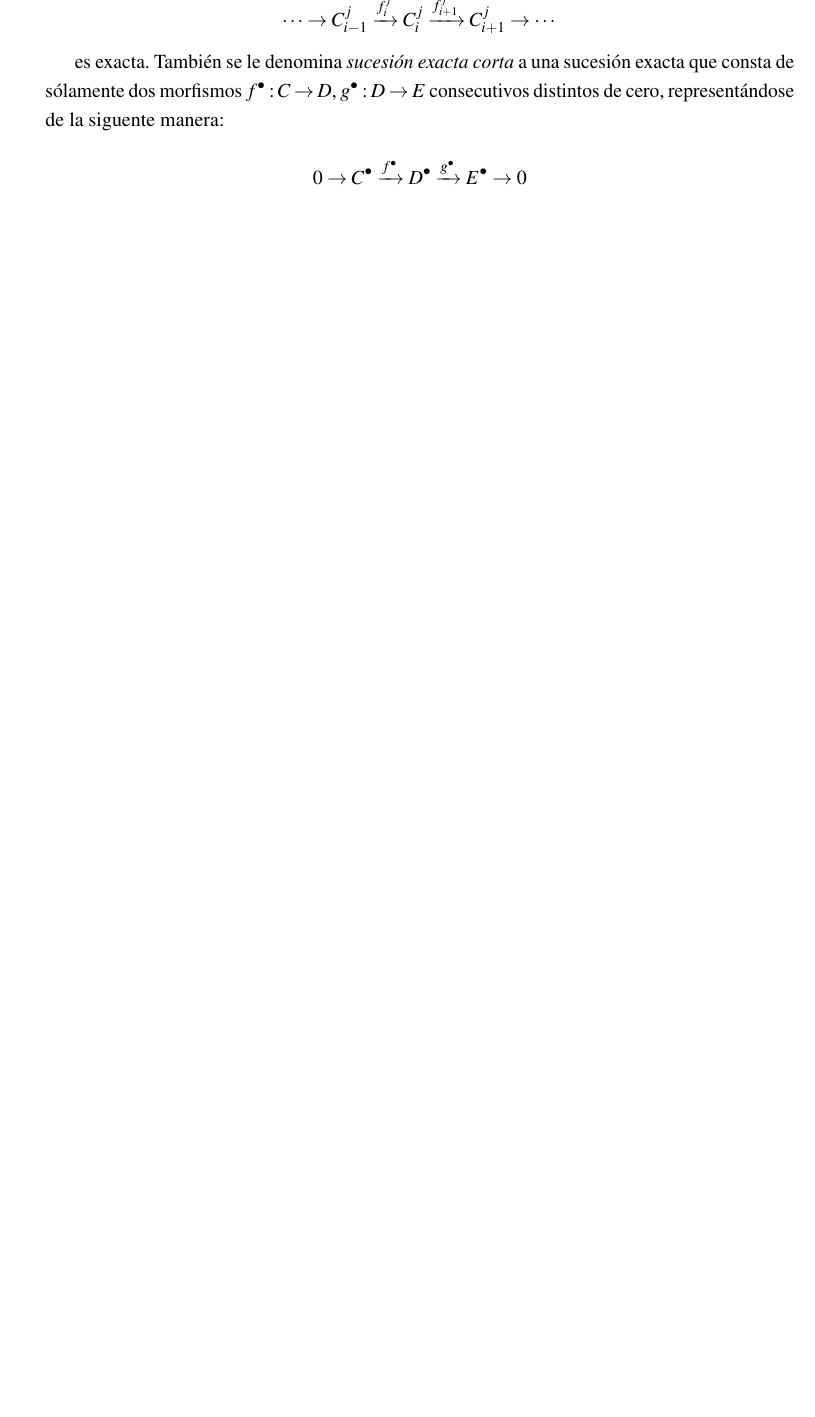
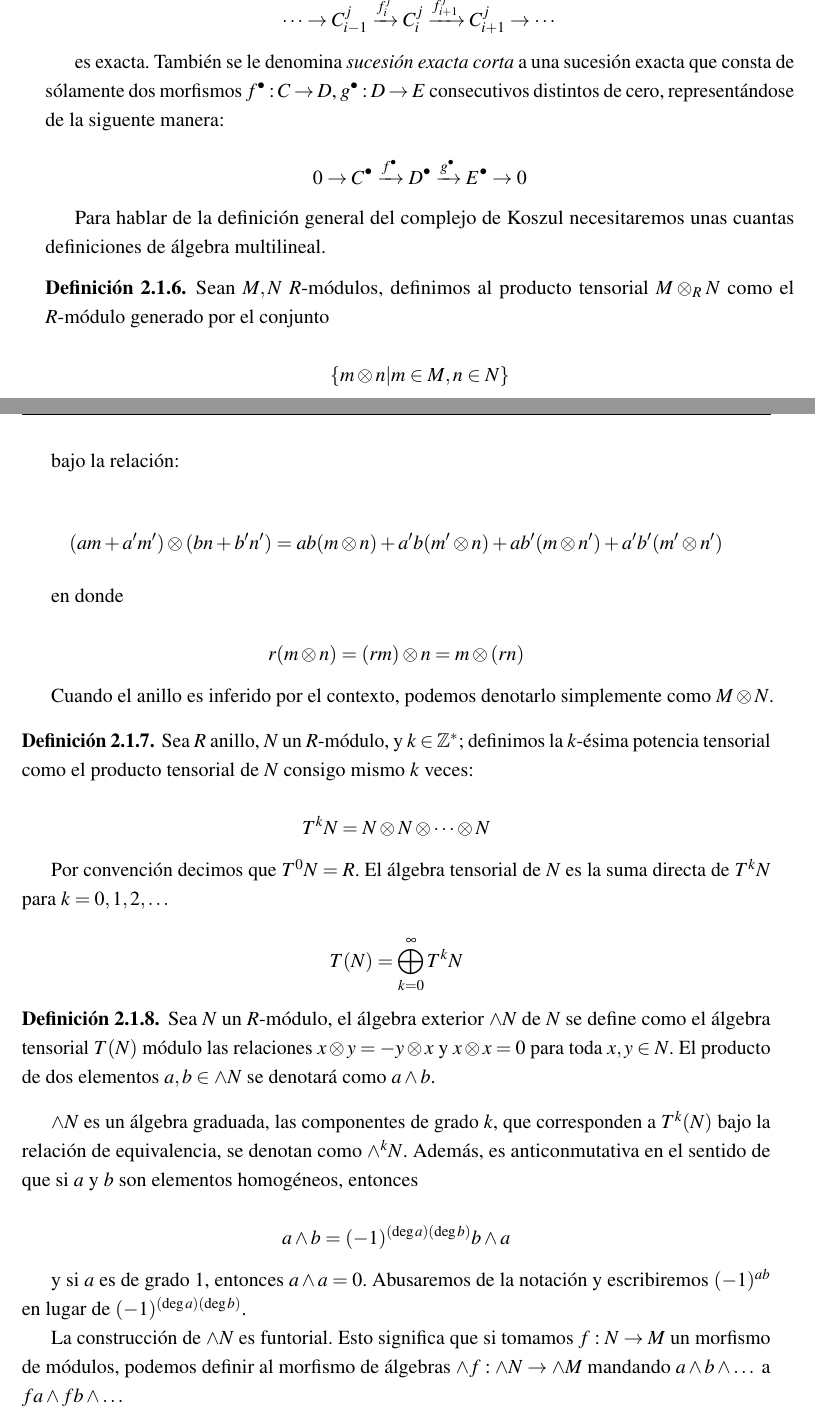
Before and after one commit to UzielSilva/bachelor-thesis, a LaTeX thesis (thesis.tex, which reads CohenMacaulay/sucesionesRegulares.tex): part of page 23 of 44 before the commit and two parts of pages 23 and 24 of 46 after it, the two joined at a grey line, cut so that both start at the same text, the shorter picture padded with empty space. Compiled offline with pdfLaTeX.

Commit message:
Adding multilinear definitions for general Koszul complex

```diff
--- a/CohenMacaulay/sucesionesRegulares.tex
+++ b/CohenMacaulay/sucesionesRegulares.tex
@@ -81,6 +83,46 @@ es exacta. También se le denomina \emph{sucesión exacta corta} a una sucesión
 $$ 0 \rightarrow C^{\bullet} \xrightarrow{f^{\bullet}} D^{\bullet} \xrightarrow{g^{\bullet}} E^{\bullet} \rightarrow 0$$
 
 \end{definition}
+
+Para hablar de la definición general del complejo de Koszul necesitaremos unas cuantas definiciones de álgebra multilineal.
+
+\begin{definition}
+Sean $M, N$ $R$-módulos, definimos al producto tensorial $M \otimes_{R} N$ como el $R$-módulo generado por el conjunto
+
+$$\{m \otimes n | m \in M, n \in N\}$$
+
+bajo la relación:
+
+$$(am + a'm')\otimes(bn + b'n') = ab(m\otimes n) + a'b(m'\otimes n) + ab'(m\otimes n') + a'b'(m'\otimes n')$$
+
+en donde
+
+$$ r(m \otimes n) = (rm) \otimes n = m \otimes (rn) $$
+
+Cuando el anillo es inferido por el contexto, podemos denotarlo simplemente como $M \otimes N$.
+\end{definition}
+
+\begin{definition}
+Sea $R$ anillo, $N$ un $R$-módulo, y $k \in \mathbb{Z}^*$; definimos la $k$-ésima potencia tensorial como el producto tensorial de $N$ consigo mismo $k$ veces:
+
+$$ T^kN = N \otimes N \otimes \cdots \otimes N $$
+
+Por convención decimos que $T^0N = R$. El álgebra tensorial de $N$ es la suma directa de $T^kN$ para $k = 0, 1, 2, \dots$
+
+$$ T(N) = \bigoplus_{k=0}^{\infty} T^kN $$
+\end{definition}
+
+\begin{definition}
+Sea $N$ un $R$-módulo, el álgebra exterior $\wedge N$ de $N$ se define como el álgebra tensorial $T(N)$ módulo las relaciones $x \otimes y = -y \otimes x$ y $ x \otimes x = 0$ para toda $x, y \in N$. El producto de dos elementos $a, b \in \wedge N$ se denotará como $a \wedge b$.
+\end{definition}
+
+$\wedge N$ es un álgebra graduada, las componentes de grado $k$, que corresponden a $T^k(N)$ bajo la relación de equivalencia, se denotan como $\wedge^kN$. Además, es anticonmutativa en el sentido de que si $a$ y $b$ son elementos homogéneos, entonces
+
+$$a \wedge b = (-1)^{(\deg a)(\deg b)} b\wedge a$$
+
+y si $a$ es de grado $1$, entonces $a \wedge a = 0$. Abusaremos de la notación y escribiremos $(-1)^{ab}$ en lugar de $(-1)^{(\deg a)(\deg b)}$.
+
+La construcción de $\wedge N$ es funtorial. Esto significa que si tomamos $f: N \rightarrow M$ un morfismo de módulos, podemos definir al morfismo de álgebras $\wedge f: \wedge N \rightarrow \wedge M$ mandando $a \wedge b \wedge \dots$ a $fa \wedge fb \wedge \dots$
 
 \subsection{Complejos de Koszul de longitud 1 y 2}
 
```
Also changed, not shown: thesis.pdf, CohenMacaulay/sucesionesRegulares.tex (8 more changed lines).
